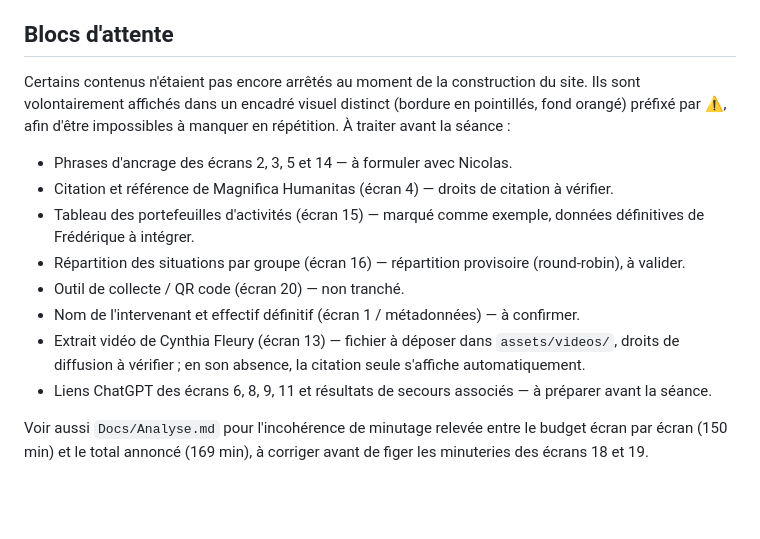
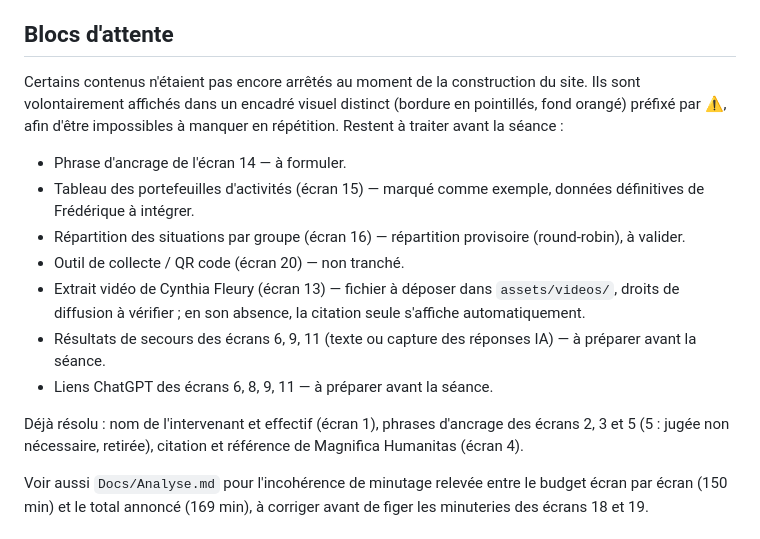
Before and after one commit to ndnikola/ICL-HUMIAN-Discernement_managerial, a Markdown page: README.md, the part around the change. GitHub-like rendering; blank space fills up the shorter version.

```diff
--- a/README.md
+++ b/README.md
@@ -36,16 +36,17 @@ Les liens vers les conversations ChatGPT préparées en amont (écrans 6, 8, 9,
 
 ## Blocs d'attente
 
-Certains contenus n'étaient pas encore arrêtés au moment de la construction du site. Ils sont volontairement affichés dans un encadré visuel distinct (bordure en pointillés, fond orangé) préfixé par ⚠️, afin d'être impossibles à manquer en répétition. À traiter avant la séance :
+Certains contenus n'étaient pas encore arrêtés au moment de la construction du site. Ils sont volontairement affichés dans un encadré visuel distinct (bordure en pointillés, fond orangé) préfixé par ⚠️, afin d'être impossibles à manquer en répétition. Restent à traiter avant la séance :
 
-- Phrases d'ancrage des écrans 2, 3, 5 et 14 — à formuler avec Nicolas.
-- Citation et référence de Magnifica Humanitas (écran 4) — droits de citation à vérifier.
+- Phrase d'ancrage de l'écran 14 — à formuler.
 - Tableau des portefeuilles d'activités (écran 15) — marqué comme exemple, données définitives de Frédérique à intégrer.
 - Répartition des situations par groupe (écran 16) — répartition provisoire (round-robin), à valider.
 - Outil de collecte / QR code (écran 20) — non tranché.
-- Nom de l'intervenant et effectif définitif (écran 1 / métadonnées) — à confirmer.
 - Extrait vidéo de Cynthia Fleury (écran 13) — fichier à déposer dans `assets/videos/`, droits de diffusion à vérifier ; en son absence, la citation seule s'affiche automatiquement.
-- Liens ChatGPT des écrans 6, 8, 9, 11 et résultats de secours associés — à préparer avant la séance.
+- Résultats de secours des écrans 6, 9, 11 (texte ou capture des réponses IA) — à préparer avant la séance.
+- Liens ChatGPT des écrans 6, 8, 9, 11 — à préparer avant la séance.
+
+Déjà résolu : nom de l'intervenant et effectif (écran 1), phrases d'ancrage des écrans 2, 3 et 5 (5 : jugée non nécessaire, retirée), citation et référence de Magnifica Humanitas (écran 4).
 
 Voir aussi `Docs/Analyse.md` pour l'incohérence de minutage relevée entre le budget écran par écran (150 min) et le total annoncé (169 min), à corriger avant de figer les minuteries des écrans 18 et 19.
 
```
